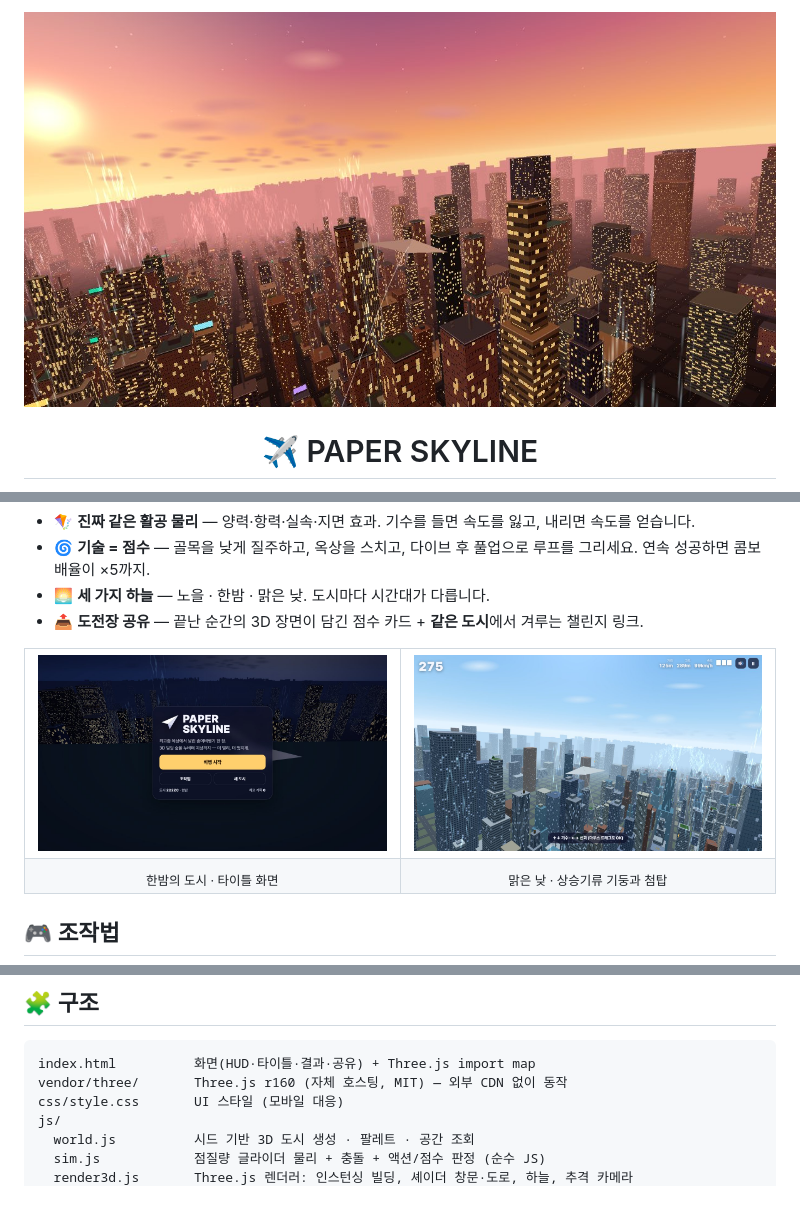
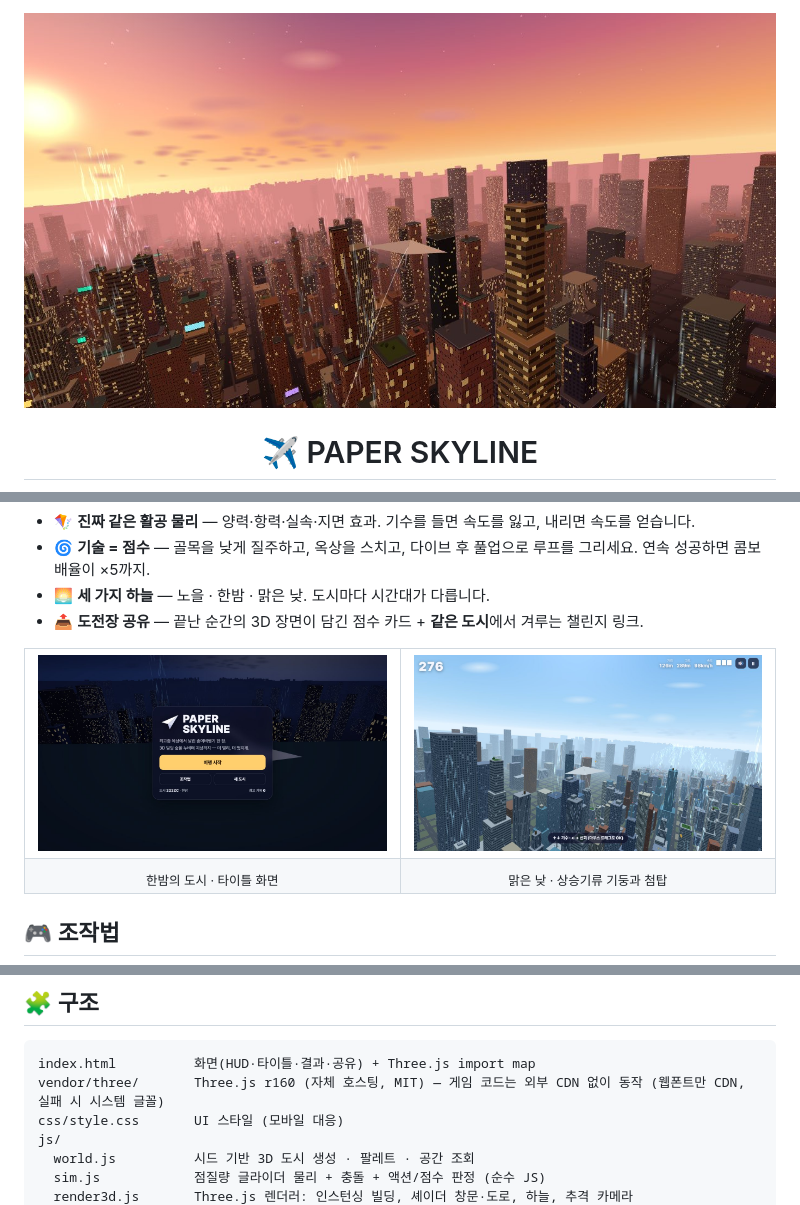
Before and after one commit to jeiel85/paper-skyline, a Markdown page: README.md, 3 parts joined by grey strips. GitHub-like rendering; pictures changed too: docs/flight-day.jpg, docs/og.jpg, docs/title.jpg.

````diff
--- a/README.md
+++ b/README.md
@@ -109,7 +109,7 @@ npm test
 
 ```
 index.html          화면(HUD·타이틀·결과·공유) + Three.js import map
-vendor/three/       Three.js r160 (자체 호스팅, MIT) — 외부 CDN 없이 동작
+vendor/three/       Three.js r160 (자체 호스팅, MIT) — 게임 코드는 외부 CDN 없이 동작 (웹폰트만 CDN, 실패 시 시스템 글꼴)
 css/style.css       UI 스타일 (모바일 대응)
 js/
   world.js          시드 기반 3D 도시 생성 · 팔레트 · 공간 조회
````
Also changed, not shown: docs/flight-high.jpg, 8 other files.
